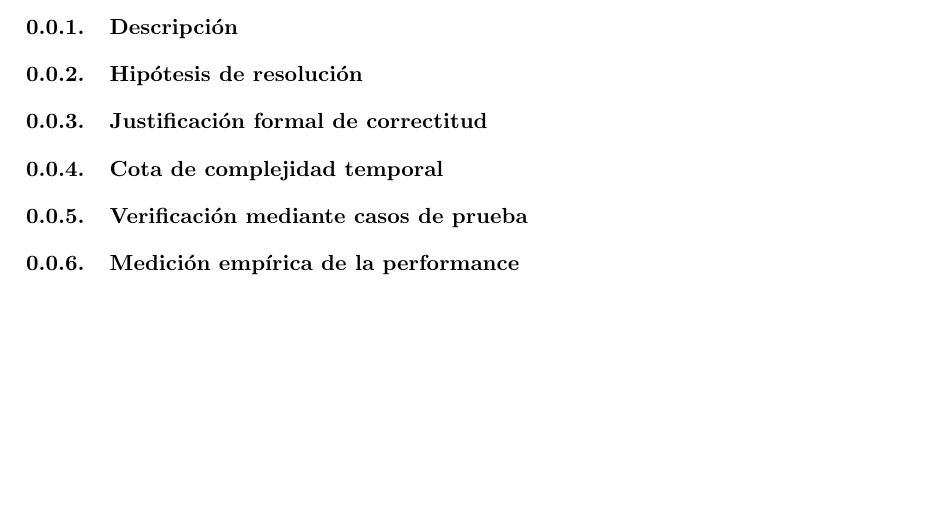
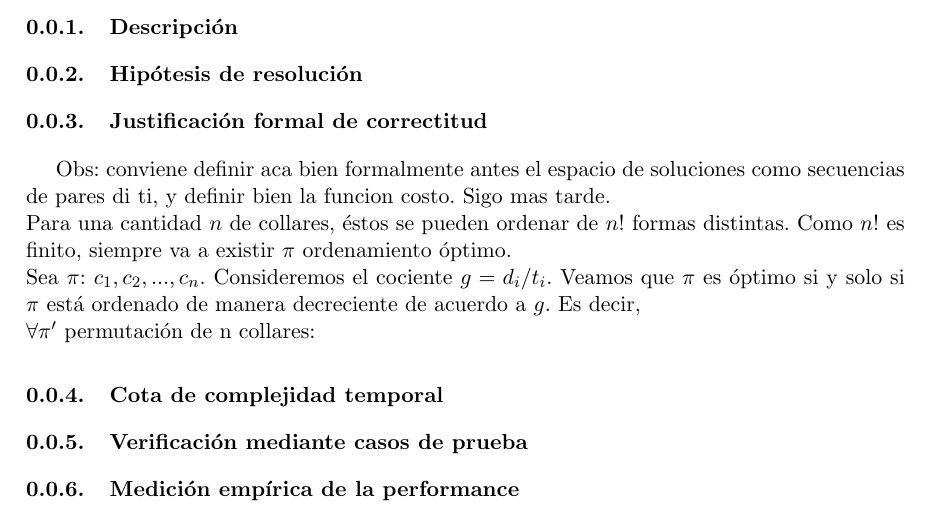
Before and after one commit to lbarrios/algo3, a LaTeX document (tp1/informe/problema2.tex): part of the page, cut so that both start at the same text, the shorter picture padded with empty space. Compiled offline with pdfLaTeX.

Commit message:
partecita muy chica de demo ej2

```diff
--- a/tp1/informe/problema2.tex
+++ b/tp1/informe/problema2.tex
@@ -9,6 +9,11 @@
 \subsubsection{Hipótesis de resolución}
 
 \subsubsection{Justificación formal de correctitud}
+Obs: conviene definir aca bien formalmente antes el espacio de soluciones como secuencias de pares di ti, y definir bien la funcion costo. Sigo mas tarde.\\
+	Para una cantidad $n$ de collares, \'estos se pueden ordenar de $n!$ formas distintas. Como $n!$ es finito, siempre va a existir $\pi$ ordenamiento \'optimo.
+\\
+	Sea $\pi$: $c_1, c_2, ... , c_n $. Consideremos el cociente $g = d_i / t_i $. Veamos que $\pi$ es \'optimo si y solo si $\pi$ est\'a ordenado de manera decreciente de acuerdo a $g$. Es decir,
+	\\$ \forall \pi' $ permutaci\'on de n collares:
 
 \subsubsection{Cota de complejidad temporal}
 
```
